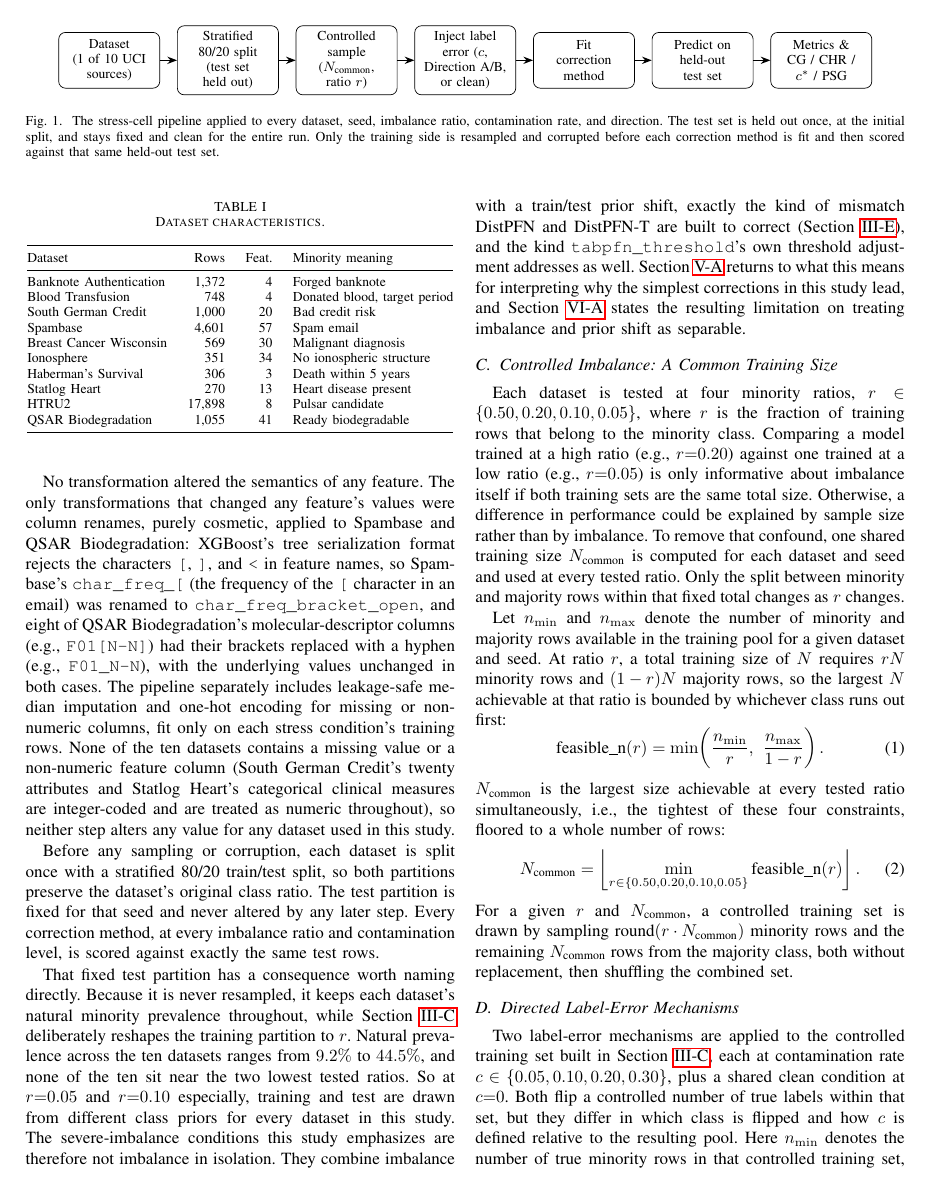
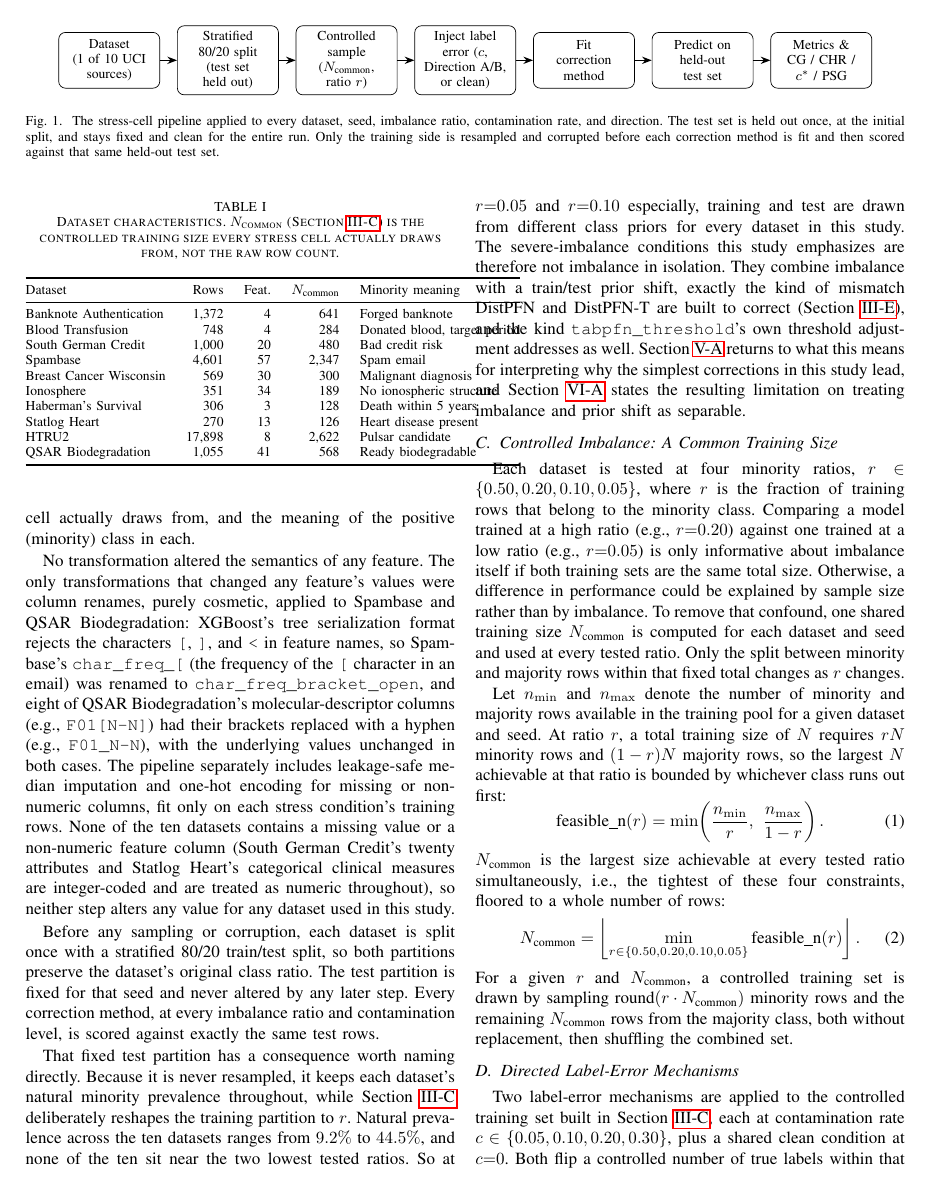
Before and after one commit to darkamgel/Imbalance-Correction, a LaTeX paper (paper/main_anonymous.tex, which reads paper/sections/03_methods.tex): page 4 of 15. Compiled offline with pdfLaTeX.

Commit message:
Add N_common column to Table I (dataset characteristics)
Raw dataset row counts were the only size figure reported for each
dataset, but every stress cell actually trains on N_common rows, a
much smaller controlled size capped by minority availability at
r=0.50. Reporting only the raw count made it look like SMOTE and
friends operate on far more data than they do, and obscured that two
datasets (Haberman's Survival, Statlog Heart) fall to as few as 6
minority rows at r=0.05, relevant to SMOTE's k=min(5, n_min_obs-1)
neighbor parameter. Added the column and updated the caption and
lead-in sentence to point to the existing N_common definition in
Section 4.2 rather than duplicating it.

```diff
--- a/paper/sections/03_methods.tex
+++ b/paper/sections/03_methods.tex
@@ -74,22 +73,26 @@ Table~\ref{tab:datasets} summarizes their size and the meaning of the positive
+size $N_{\text{common}}$ every stress cell actually draws from, and the
+meaning of the positive (minority) class in each.
 
 \begin{table}[t]
 \centering
-\caption{Dataset characteristics.}
+\caption{Dataset characteristics. $N_{\text{common}}$ (Section~\ref{sec:methods-ncommon})
+is the controlled training size every stress cell actually draws from, not
+the raw row count.}
 \label{tab:datasets}
-\begin{tabular}{@{}lrrl@{}}
+\begin{tabular}{@{}lrrrl@{}}
 \toprule
-Dataset & Rows & Feat. & Minority meaning \\
+Dataset & Rows & Feat. & $N_{\text{common}}$ & Minority meaning \\
 \midrule
-Banknote Authentication      & 1{,}372 & 4  & Forged banknote \\
-Blood Transfusion             & 748    & 4  & Donated blood, target period \\
-South German Credit           & 1{,}000 & 20 & Bad credit risk \\
-Spambase                      & 4{,}601 & 57 & Spam email \\
-Breast Cancer Wisconsin       & 569    & 30 & Malignant diagnosis \\
-Ionosphere                    & 351    & 34 & No ionospheric structure \\
-Haberman's Survival           & 306    & 3  & Death within 5 years \\
-Statlog Heart                 & 270    & 13 & Heart disease present \\
-HTRU2                         & 17{,}898 & 8 & Pulsar candidate \\
-QSAR Biodegradation           & 1{,}055 & 41 & Ready biodegradable \\
+Banknote Authentication      & 1{,}372 & 4  & 641   & Forged banknote \\
+Blood Transfusion             & 748    & 4  & 284   & Donated blood, target period \\
+South German Credit           & 1{,}000 & 20 & 480   & Bad credit risk \\
+Spambase                      & 4{,}601 & 57 & 2{,}347 & Spam email \\
+Breast Cancer Wisconsin       & 569    & 30 & 300   & Malignant diagnosis \\
+Ionosphere                    & 351    & 34 & 189   & No ionospheric structure \\
+Haberman's Survival           & 306    & 3  & 128   & Death within 5 years \\
+Statlog Heart                 & 270    & 13 & 126   & Heart disease present \\
+HTRU2                         & 17{,}898 & 8 & 2{,}622 & Pulsar candidate \\
+QSAR Biodegradation           & 1{,}055 & 41 & 568   & Ready biodegradable \\
 \bottomrule
 \end{tabular}
 \end{table}
```
Also changed, not shown: paper/sections/03_methods.tex (3 more changed lines).
